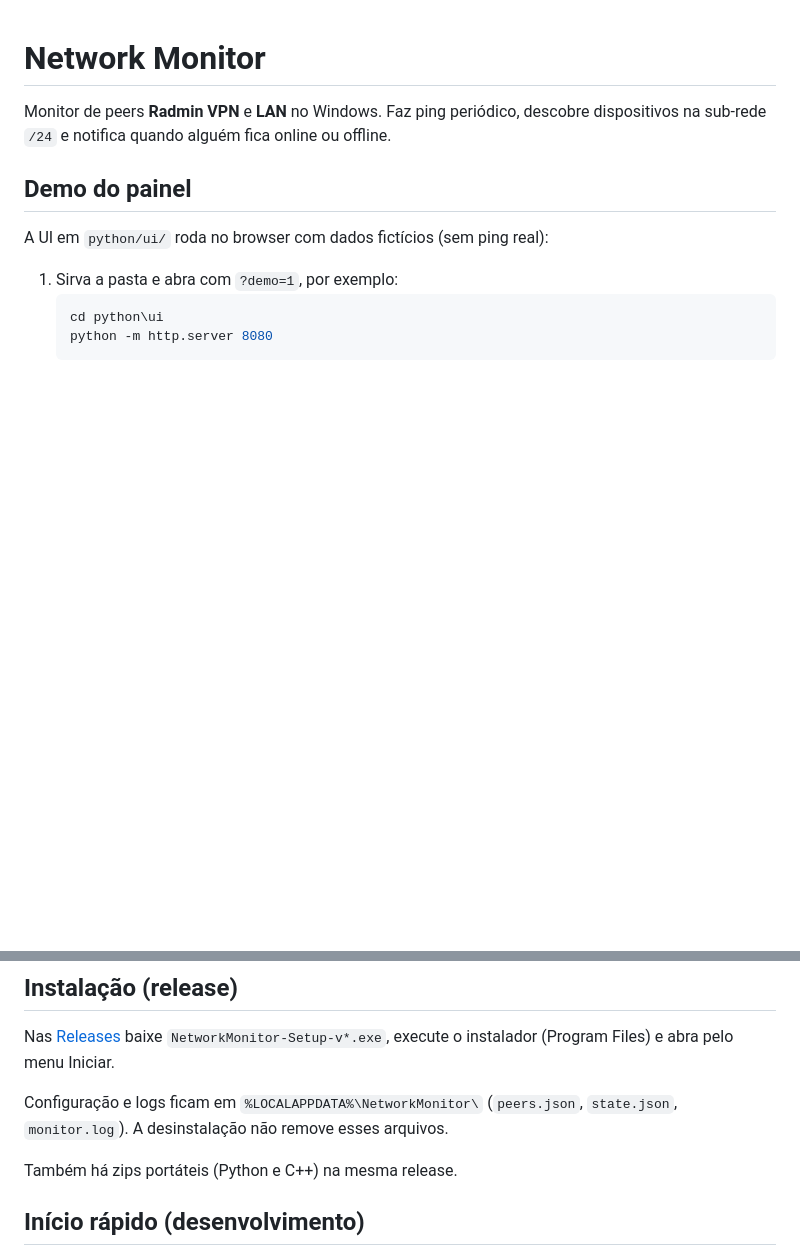
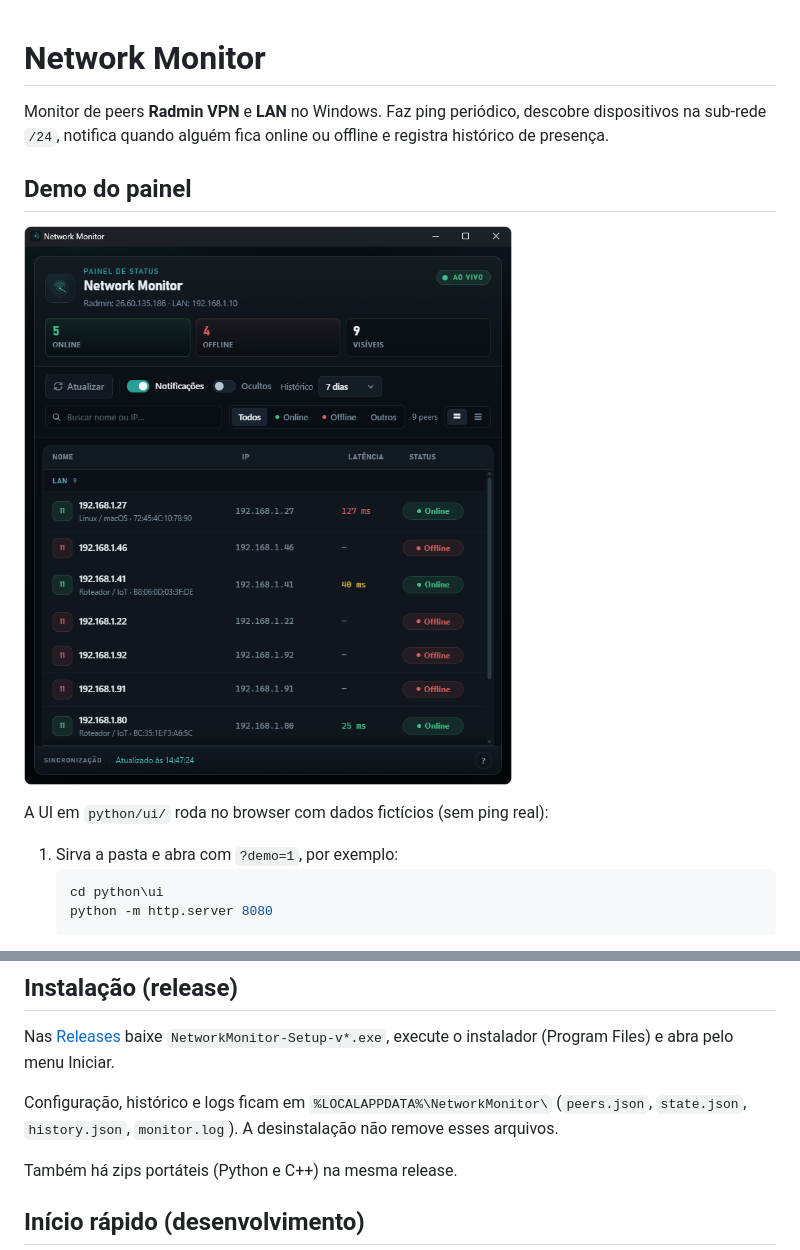
Before and after one commit to GuilhermeRoesler/NetworkMonitor, a Markdown page: README.md, 2 parts joined by grey strips. Drawn GitHub-style; pictures changed too: docs/screenshots/demo.png (added); blank space fills up the shorter version.

Commit message:
docs: refresh README with history schema and demo screenshot

```diff
--- a/README.md
+++ b/README.md
@@ -1,8 +1,10 @@
 # Network Monitor
 
-Monitor de peers **Radmin VPN** e **LAN** no Windows. Faz ping periódico, descobre dispositivos na sub-rede `/24` e notifica quando alguém fica online ou offline.
+Monitor de peers **Radmin VPN** e **LAN** no Windows. Faz ping periódico, descobre dispositivos na sub-rede `/24`, notifica quando alguém fica online ou offline e registra histórico de presença.
 
 ## Demo do painel
+
+![Painel Network Monitor](docs/screenshots/demo.png)
 
 A UI em `python/ui/` roda no browser com dados fictícios (sem ping real):
 
@@ -27,7 +29,7 @@ A UI em `python/ui/` roda no browser com dados fictícios (sem ping real):
 
 Nas [Releases](../../releases) baixe `NetworkMonitor-Setup-v*.exe`, execute o instalador (Program Files) e abra pelo menu Iniciar.
 
-Configuração e logs ficam em `%LOCALAPPDATA%\NetworkMonitor\` (`peers.json`, `state.json`, `monitor.log`). A desinstalação não remove esses arquivos.
+Configuração, histórico e logs ficam em `%LOCALAPPDATA%\NetworkMonitor\` (`peers.json`, `state.json`, `history.json`, `monitor.log`). A desinstalação não remove esses arquivos.
 
 Também há zips portáteis (Python e C++) na mesma release.
 
```
Also changed, not shown: other parts of README.md (+14 -4 lines).
